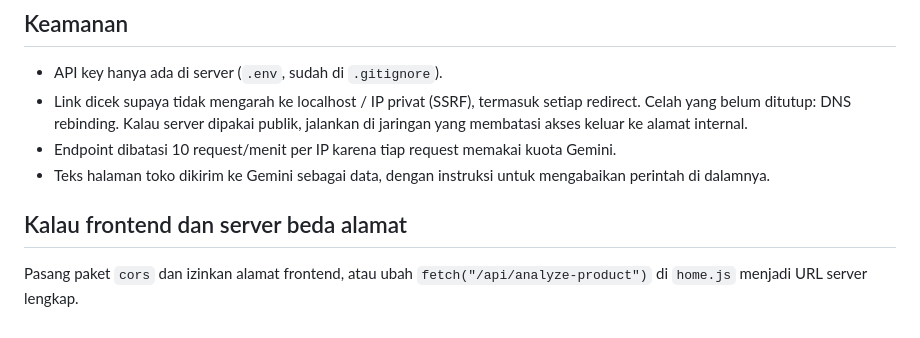
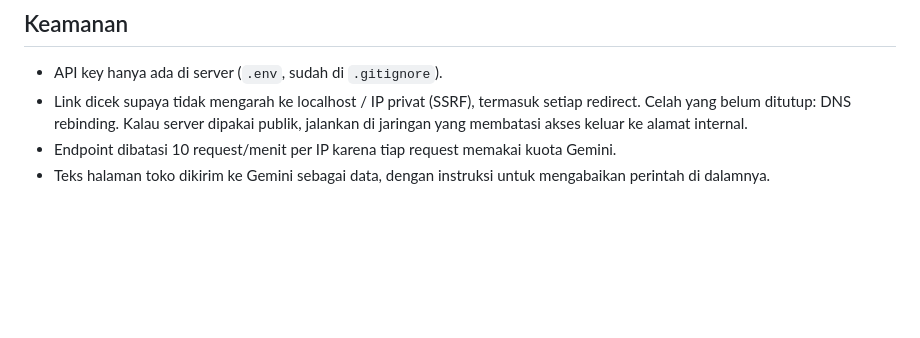
Before and after one commit to alexwijanarko123/Lemon-Aid-web, a Markdown page: README.md, the part around the change. GitHub-like rendering; blank space fills up the shorter version.

Commit message:
Remove unnesessary line from README
Removed section about CORS configuration for different frontend and server addresses.

```diff
--- a/README.md
+++ b/README.md
@@ -34,8 +34,3 @@ adalah sebuat AI powered web apps yang memberikan akses kepada user untul lebih
   yang membatasi akses keluar ke alamat internal.
 - Endpoint dibatasi 10 request/menit per IP karena tiap request memakai kuota Gemini.
 - Teks halaman toko dikirim ke Gemini sebagai data, dengan instruksi untuk mengabaikan perintah di dalamnya.
-
-## Kalau frontend dan server beda alamat
-
-Pasang paket `cors` dan izinkan alamat frontend, atau ubah `fetch("/api/analyze-product")`
-di `home.js` menjadi URL server lengkap.
```
